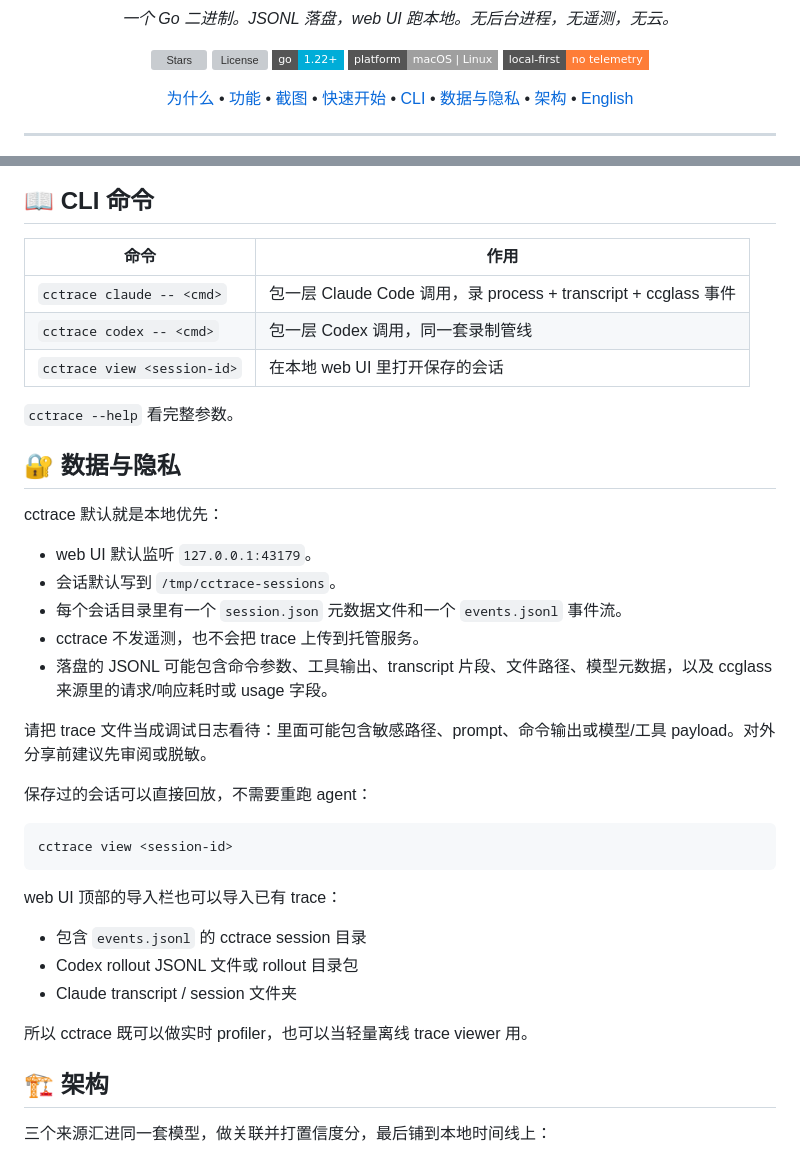
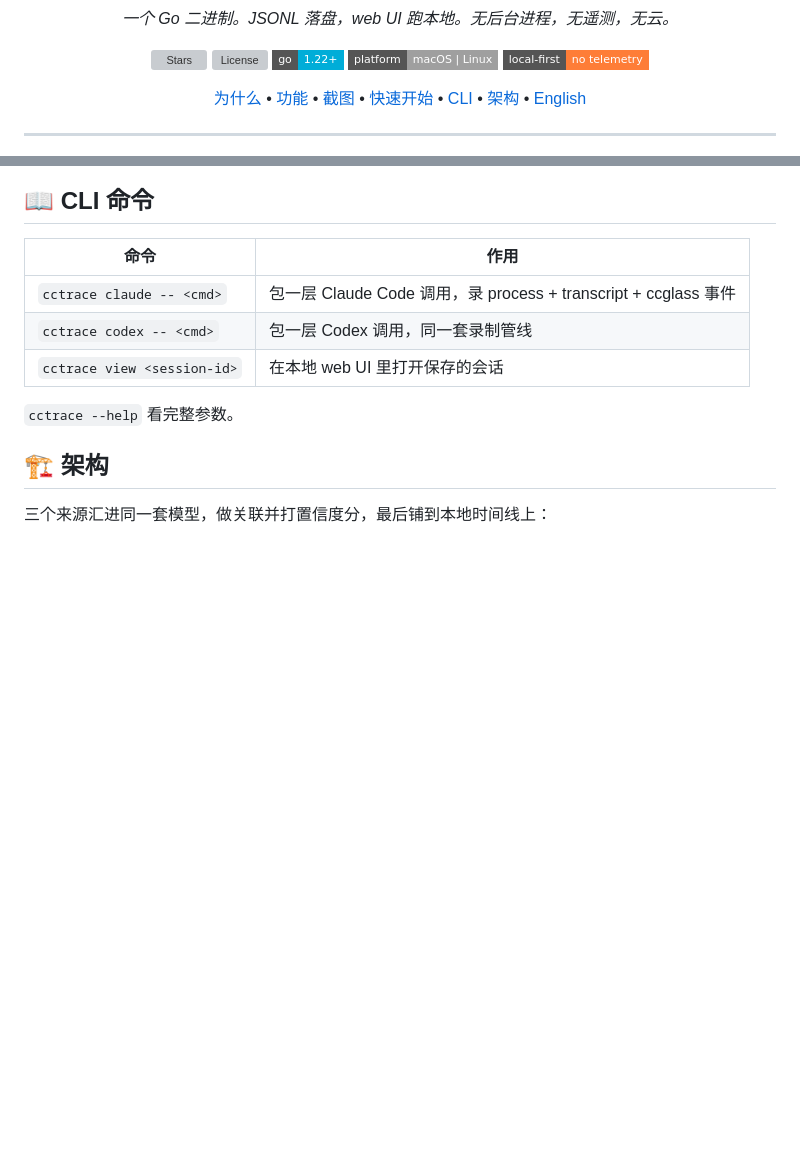
Before and after one commit to androidZzT/cctrace, a Markdown page: README_CN.md, 2 parts joined by grey strips. Drawn GitHub-style; badges without logos; blank space fills up the shorter version; grey boxes are pictures that could not be loaded.

````diff
--- a/README_CN.md
+++ b/README_CN.md
@@ -17,7 +17,6 @@
     <a href="#%EF%B8%8F-截图">截图</a> &bull;
     <a href="#-快速开始">快速开始</a> &bull;
     <a href="#-cli-命令">CLI</a> &bull;
-    <a href="#-数据与隐私">数据与隐私</a> &bull;
     <a href="#%EF%B8%8F-架构">架构</a> &bull;
     <a href="README.md">English</a>
   </p>
@@ -93,32 +92,6 @@ cctrace view <session-id>
 
 `cctrace --help` 看完整参数。
 
-## 🔐 数据与隐私
-
-cctrace 默认就是本地优先：
-
-- web UI 默认监听 `127.0.0.1:43179`。
-- 会话默认写到 `/tmp/cctrace-sessions`。
-- 每个会话目录里有一个 `session.json` 元数据文件和一个 `events.jsonl` 事件流。
-- cctrace 不发遥测，也不会把 trace 上传到托管服务。
-- 落盘的 JSONL 可能包含命令参数、工具输出、transcript 片段、文件路径、模型元数据，以及 ccglass 来源里的请求/响应耗时或 usage 字段。
-
-请把 trace 文件当成调试日志看待：里面可能包含敏感路径、prompt、命令输出或模型/工具 payload。对外分享前建议先审阅或脱敏。
-
-保存过的会话可以直接回放，不需要重跑 agent：
-
-```sh
-cctrace view <session-id>
-```
-
-web UI 顶部的导入栏也可以导入已有 trace：
-
-- 包含 `events.jsonl` 的 cctrace session 目录
-- Codex rollout JSONL 文件或 rollout 目录包
-- Claude transcript / session 文件夹
-
-所以 cctrace 既可以做实时 profiler，也可以当轻量离线 trace viewer 用。
-
 ## 🏗️ 架构
 
 三个来源汇进同一套模型，做关联并打置信度分，最后铺到本地时间线上：
````
Also changed, not shown: README.md (+0 -27 lines).
